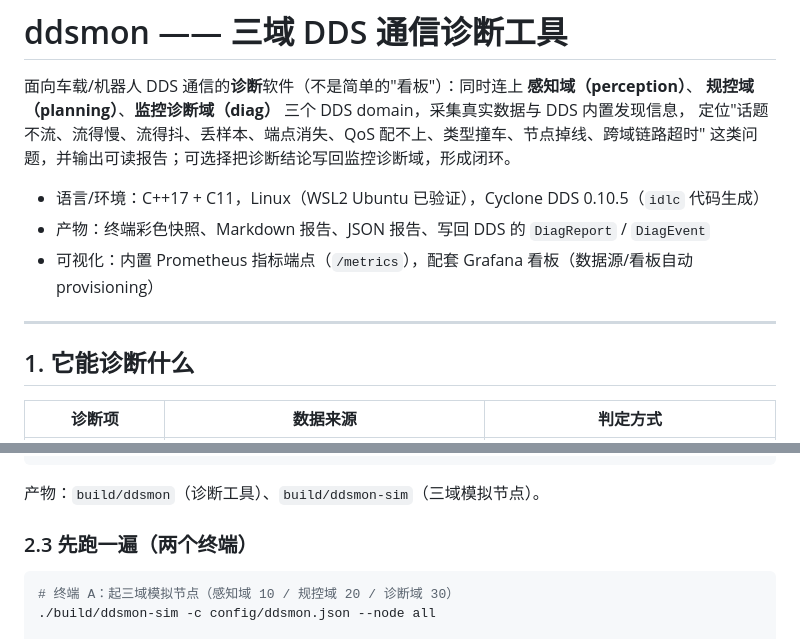
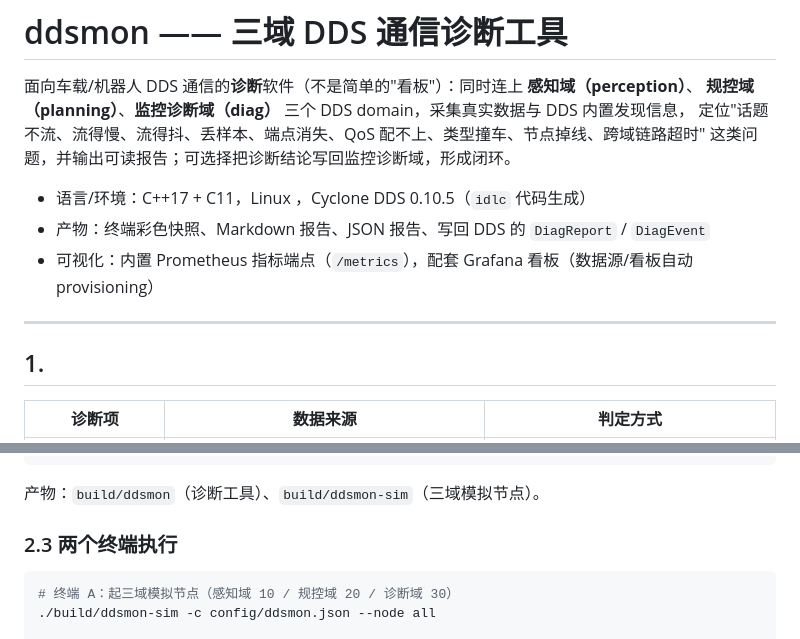
Before and after one commit to Jiajunzhang88/dds_monitoring, a Markdown page: README.md, 2 parts joined by grey strips. GitHub-like rendering.

````diff
--- a/README.md
+++ b/README.md
@@ -5,13 +5,13 @@
 定位"话题不流、流得慢、流得抖、丢样本、端点消失、QoS 配不上、类型撞车、节点掉线、跨域链路超时"
 这类问题，并输出可读报告；可选择把诊断结论写回监控诊断域，形成闭环。
 
-- 语言/环境：C++17 + C11，Linux（WSL2 Ubuntu 已验证），Cyclone DDS 0.10.5（`idlc` 代码生成）
+- 语言/环境：C++17 + C11，Linux ，Cyclone DDS 0.10.5（`idlc` 代码生成）
 - 产物：终端彩色快照、Markdown 报告、JSON 报告、写回 DDS 的 `DiagReport` / `DiagEvent`
 - 可视化：内置 Prometheus 指标端点（`/metrics`），配套 Grafana 看板（数据源/看板自动 provisioning）
 
 ---
 
-## 1. 它能诊断什么
+## 1.
 
 | 诊断项 | 数据来源 | 判定方式 |
 |---|---|---|
@@ -66,7 +66,7 @@ bash scripts/build.sh          # 等价于 cmake -S . -B build && cmake --build
 
 产物：`build/ddsmon`（诊断工具）、`build/ddsmon-sim`（三域模拟节点）。
 
-### 2.3 先跑一遍（两个终端）
+### 2.3 两个终端执行
 
 ```bash
 # 终端 A：起三域模拟节点（感知域 10 / 规控域 20 / 诊断域 30）
````
Also changed, not shown: other parts of README.md (+1 -27 lines), docs/ui.png (added).
